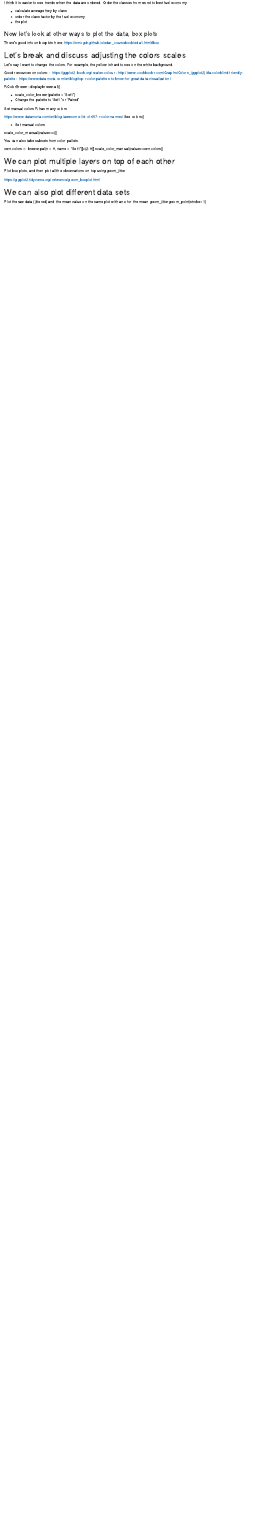
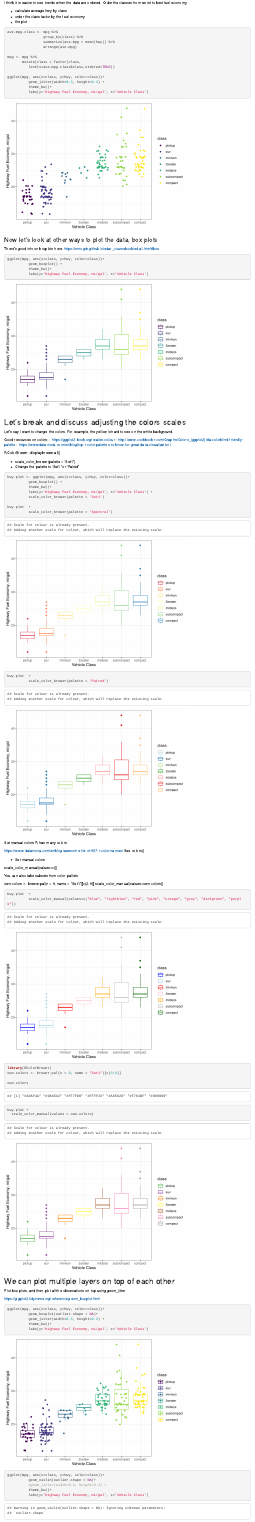
Before and after one commit to byu-transpolab/CE594R_data_science_R, an R Markdown document (inclass/Inclass_07_ggplot2_ds.Rmd): the page in a window 1100 px wide, from 1140 px down before the commit and from 1160 px down after it, so that both start at the same text. Rendered offline with R 4.5, knitr and Pandoc, with nearby package versions; code that draws random numbers runs with fixed seeds of ours.

Commit message:
complete 07 inclass

````diff
--- a/inclass/Inclass_07_ggplot2_ds.Rmd
+++ b/inclass/Inclass_07_ggplot2_ds.Rmd
@@ -413,9 +413,20 @@ I think it is easier to see trends when the data are ordered. Order the classes
 - order the class factor by the fuel economy
 - the plot
 
+```{r}
+ave.mpg.class <- mpg %>%
+                 group_by(class) %>%
+                 summarize(ave.mpg = mean(hwy)) %>%
+                 arrange(ave.mpg)
 
+mpg <- mpg %>%
+       mutate(class = factor(class,
+          levels=ave.mpg.class$class,ordered=TRUE))
 
-```{r}
+ggplot(mpg, aes(x=class, y=hwy, color=class))+
+          geom_jitter(width=0.3, height=0.3) +
+          theme_bw()+
+          labs(y='Highway Fuel Economy, mi/gal', x='Vehicle Class')
 
 ```
 ### Now let's look at other ways to plot the data, box plots
@@ -424,6 +435,11 @@ There's good info on boxplots here:
 <https://smogdr.github.io/edar_coursebook/eda1.html#box>
 
 ```{r}
+
+ggplot(mpg, aes(x=class, y=hwy, color=class))+
+          geom_boxplot() +
+          theme_bw()+
+          labs(y='Highway Fuel Economy, mi/gal', x='Vehicle Class')
 
 ```
 ## Let's break and discuss adjusting the colors scales
@@ -441,8 +457,17 @@ RColorBrewer::display.brewer.all()
 - Change the palette to 'Set1' or 'Paired'
 
 ```{r}
+hwy.plot <- ggplot(mpg, aes(x=class, y=hwy, color=class))+
+          geom_boxplot() +
+          theme_bw()+
+          labs(y='Highway Fuel Economy, mi/gal', x='Vehicle Class') +
+          scale_color_brewer(palette = 'Set1')
 
+hwy.plot  +
+          scale_color_brewer(palette = 'Spectral')
 
+hwy.plot  +
+          scale_color_brewer(palette = 'Paired')
 
 ```
 Set manual colors
@@ -463,7 +487,16 @@ scale_color_manual(values=own.colors))
 
 
 ```{r}
+hwy.plot  +
+          scale_color_manual(values=c("blue", "lightblue", "red", "pink", "orange", "grey", "darkgreen", "purple"))
 
+library(RColorBrewer)
+own.colors <- brewer.pal(n = 9, name = "Set1")[c(3:9)]
+
+own.colors
+
+hwy.plot +
+  scale_color_manual(values = own.colors)
 
 ```
 
@@ -475,6 +508,18 @@ Plot box plots, and then plot all the observations on top using geom_jitter
 
 ```{r}
 
+ggplot(mpg, aes(x=class, y=hwy, color=class))+
+          geom_boxplot(outlier.shape = NA)+
+          geom_jitter(width=0.3, height=0.3) +
+          theme_bw()+
+          labs(y='Highway Fuel Economy, mi/gal', x='Vehicle Class')
+
+
+ggplot(mpg, aes(x=class, y=hwy, color=class))+
+          geom_violin(outlier.shape = NA)+
+          #geom_jitter(width=0.3, height=0.3) +
+          theme_bw()+
+          labs(y='Highway Fuel Economy, mi/gal', x='Vehicle Class')
 
 
 ```
@@ -487,5 +539,4 @@ geom_point(stroke=1)
 
-```{r}
 
 
 
````
Also changed, not shown: inclass/Inclass_07_ggplot2_ds.Rmd (10 more changed lines).
